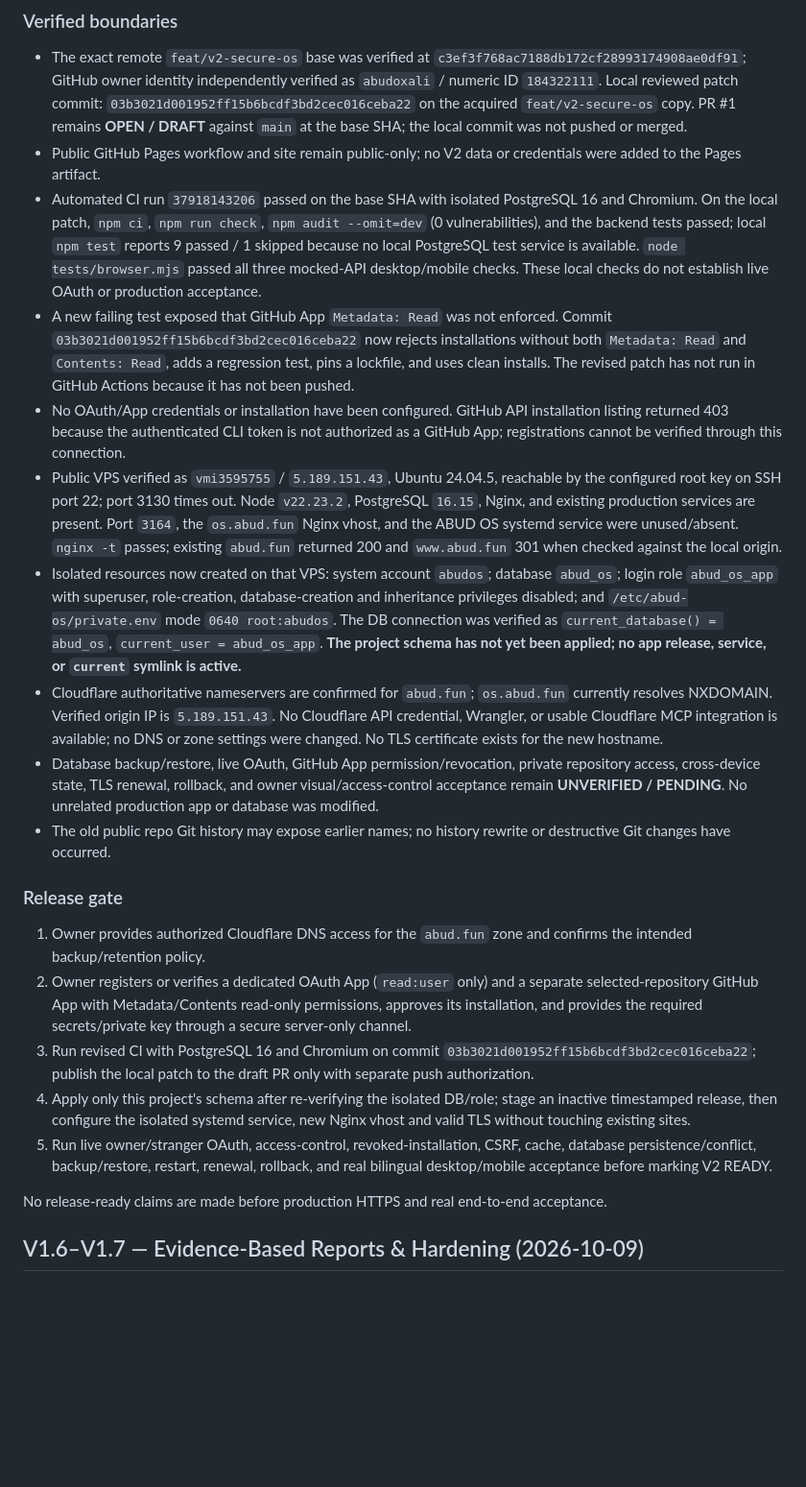
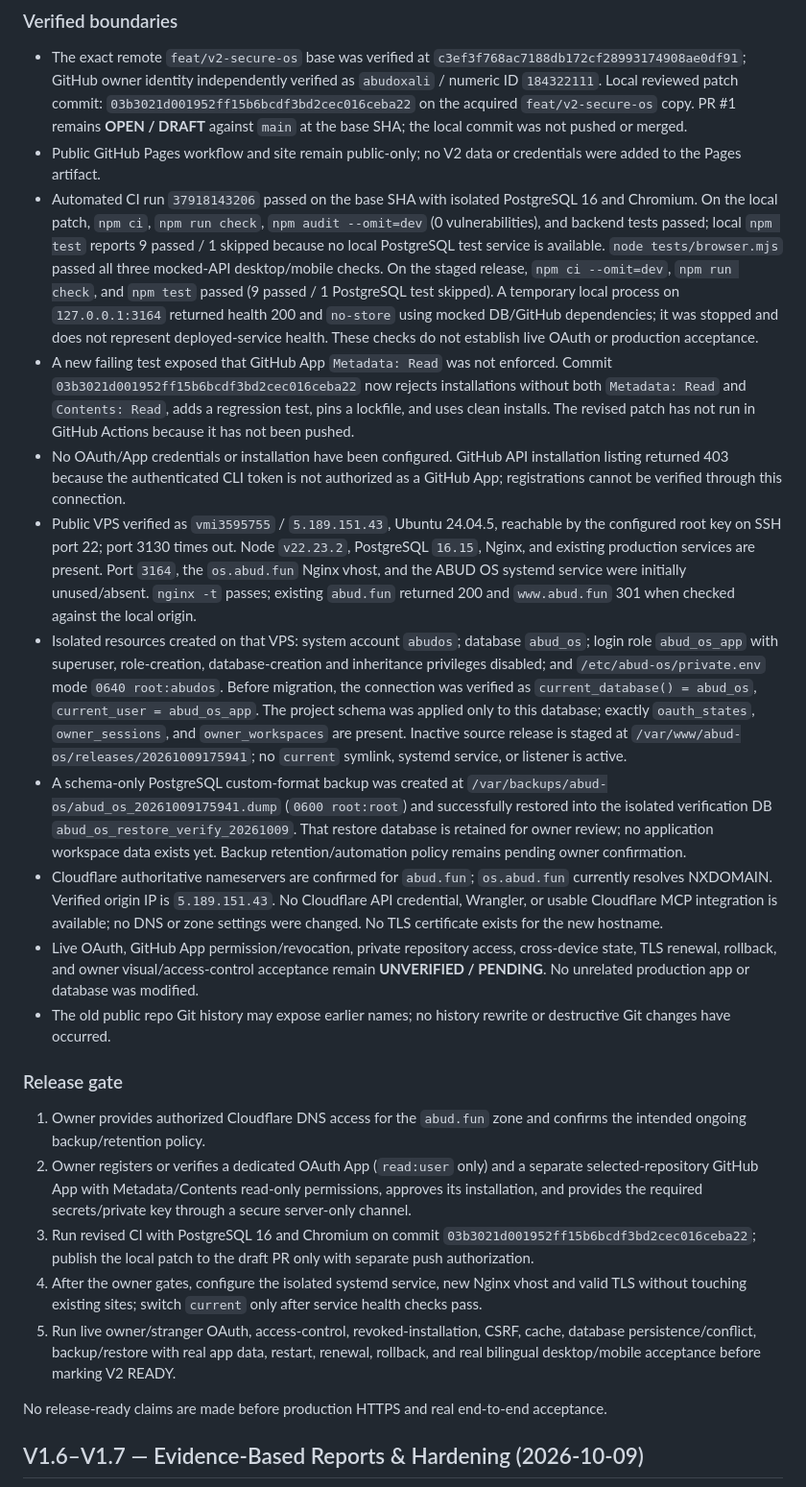
Before and after one commit to abudoxali/-abud-github-universe, a Markdown page: STATUS.md, the part around the change. Shown at 96% size. GitHub-like rendering; blank space fills up the shorter version.

Commit message:
Record staged release and verified database recovery.
Generated with [Devin](https://devin.ai)

Co-Authored-By: Devin <158243242+devin-ai-integration[bot]@users.noreply.github.com>

```diff
--- a/STATUS.md
+++ b/STATUS.md
@@ -49,21 +49,22 @@ Owner visual/content review: **NOT YET RECORDED**.
 ### Verified boundaries
 - The exact remote `feat/v2-secure-os` base was verified at `c3ef3f768ac7188db172cf28993174908ae0df91`; GitHub owner identity independently verified as `abudoxali` / numeric ID `184322111`. Local reviewed patch commit: `03b3021d001952ff15b6bcdf3bd2cec016ceba22` on the acquired `feat/v2-secure-os` copy. PR #1 remains **OPEN / DRAFT** against `main` at the base SHA; the local commit was not pushed or merged.
 - Public GitHub Pages workflow and site remain public-only; no V2 data or credentials were added to the Pages artifact.
-- Automated CI run `37918143206` passed on the base SHA with isolated PostgreSQL 16 and Chromium. On the local patch, `npm ci`, `npm run check`, `npm audit --omit=dev` (0 vulnerabilities), and the backend tests passed; local `npm test` reports 9 passed / 1 skipped because no local PostgreSQL test service is available. `node tests/browser.mjs` passed all three mocked-API desktop/mobile checks. These local checks do not establish live OAuth or production acceptance.
+- Automated CI run `37918143206` passed on the base SHA with isolated PostgreSQL 16 and Chromium. On the local patch, `npm ci`, `npm run check`, `npm audit --omit=dev` (0 vulnerabilities), and backend tests passed; local `npm test` reports 9 passed / 1 skipped because no local PostgreSQL test service is available. `node tests/browser.mjs` passed all three mocked-API desktop/mobile checks. On the staged release, `npm ci --omit=dev`, `npm run check`, and `npm test` passed (9 passed / 1 PostgreSQL test skipped). A temporary local process on `127.0.0.1:3164` returned health 200 and `no-store` using mocked DB/GitHub dependencies; it was stopped and does not represent deployed-service health. These checks do not establish live OAuth or production acceptance.
 - A new failing test exposed that GitHub App `Metadata: Read` was not enforced. Commit `03b3021d001952ff15b6bcdf3bd2cec016ceba22` now rejects installations without both `Metadata: Read` and `Contents: Read`, adds a regression test, pins a lockfile, and uses clean installs. The revised patch has not run in GitHub Actions because it has not been pushed.
 - No OAuth/App credentials or installation have been configured. GitHub API installation listing returned 403 because the authenticated CLI token is not authorized as a GitHub App; registrations cannot be verified through this connection.
-- Public VPS verified as `vmi3595755` / `5.189.151.43`, Ubuntu 24.04.5, reachable by the configured root key on SSH port 22; port 3130 times out. Node `v22.23.2`, PostgreSQL `16.15`, Nginx, and existing production services are present. Port `3164`, the `os.abud.fun` Nginx vhost, and the ABUD OS systemd service were unused/absent. `nginx -t` passes; existing `abud.fun` returned 200 and `www.abud.fun` 301 when checked against the local origin.
-- Isolated resources now created on that VPS: system account `abudos`; database `abud_os`; login role `abud_os_app` with superuser, role-creation, database-creation and inheritance privileges disabled; and `/etc/abud-os/private.env` mode `0640 root:abudos`. The DB connection was verified as `current_database() = abud_os`, `current_user = abud_os_app`. **The project schema has not yet been applied; no app release, service, or `current` symlink is active.**
+- Public VPS verified as `vmi3595755` / `5.189.151.43`, Ubuntu 24.04.5, reachable by the configured root key on SSH port 22; port 3130 times out. Node `v22.23.2`, PostgreSQL `16.15`, Nginx, and existing production services are present. Port `3164`, the `os.abud.fun` Nginx vhost, and the ABUD OS systemd service were initially unused/absent. `nginx -t` passes; existing `abud.fun` returned 200 and `www.abud.fun` 301 when checked against the local origin.
+- Isolated resources created on that VPS: system account `abudos`; database `abud_os`; login role `abud_os_app` with superuser, role-creation, database-creation and inheritance privileges disabled; and `/etc/abud-os/private.env` mode `0640 root:abudos`. Before migration, the connection was verified as `current_database() = abud_os`, `current_user = abud_os_app`. The project schema was applied only to this database; exactly `oauth_states`, `owner_sessions`, and `owner_workspaces` are present. Inactive source release is staged at `/var/www/abud-os/releases/20261009175941`; no `current` symlink, systemd service, or listener is active.
+- A schema-only PostgreSQL custom-format backup was created at `/var/backups/abud-os/abud_os_20261009175941.dump` (`0600 root:root`) and successfully restored into the isolated verification DB `abud_os_restore_verify_20261009`. That restore database is retained for owner review; no application workspace data exists yet. Backup retention/automation policy remains pending owner confirmation.
 - Cloudflare authoritative nameservers are confirmed for `abud.fun`; `os.abud.fun` currently resolves NXDOMAIN. Verified origin IP is `5.189.151.43`. No Cloudflare API credential, Wrangler, or usable Cloudflare MCP integration is available; no DNS or zone settings were changed. No TLS certificate exists for the new hostname.
-- Database backup/restore, live OAuth, GitHub App permission/revocation, private repository access, cross-device state, TLS renewal, rollback, and owner visual/access-control acceptance remain **UNVERIFIED / PENDING**. No unrelated production app or database was modified.
+- Live OAuth, GitHub App permission/revocation, private repository access, cross-device state, TLS renewal, rollback, and owner visual/access-control acceptance remain **UNVERIFIED / PENDING**. No unrelated production app or database was modified.
 - The old public repo Git history may expose earlier names; no history rewrite or destructive Git changes have occurred.
 
 ### Release gate
-1. Owner provides authorized Cloudflare DNS access for the `abud.fun` zone and confirms the intended backup/retention policy.
+1. Owner provides authorized Cloudflare DNS access for the `abud.fun` zone and confirms the intended ongoing backup/retention policy.
 2. Owner registers or verifies a dedicated OAuth App (`read:user` only) and a separate selected-repository GitHub App with Metadata/Contents read-only permissions, approves its installation, and provides the required secrets/private key through a secure server-only channel.
 3. Run revised CI with PostgreSQL 16 and Chromium on commit `03b3021d001952ff15b6bcdf3bd2cec016ceba22`; publish the local patch to the draft PR only with separate push authorization.
-4. Apply only this project's schema after re-verifying the isolated DB/role; stage an inactive timestamped release, then configure the isolated systemd service, new Nginx vhost and valid TLS without touching existing sites.
-5. Run live owner/stranger OAuth, access-control, revoked-installation, CSRF, cache, database persistence/conflict, backup/restore, restart, renewal, rollback, and real bilingual desktop/mobile acceptance before marking V2 READY.
+4. After the owner gates, configure the isolated systemd service, new Nginx vhost and valid TLS without touching existing sites; switch `current` only after service health checks pass.
+5. Run live owner/stranger OAuth, access-control, revoked-installation, CSRF, cache, database persistence/conflict, backup/restore with real app data, restart, renewal, rollback, and real bilingual desktop/mobile acceptance before marking V2 READY.
 
 No release-ready claims are made before production HTTPS and real end-to-end acceptance.
 
```
